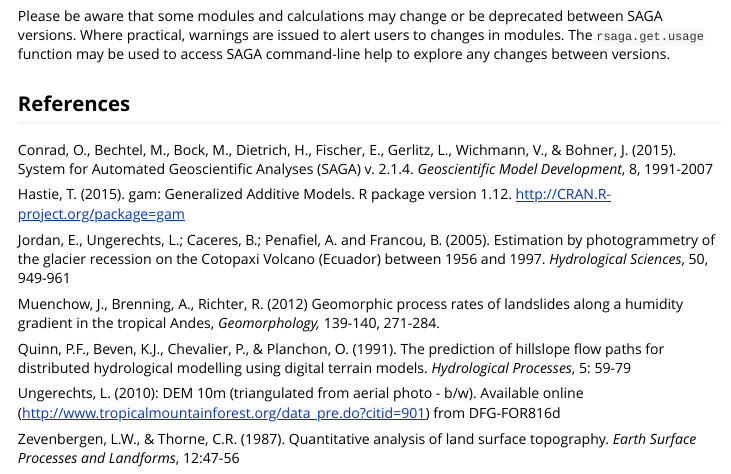
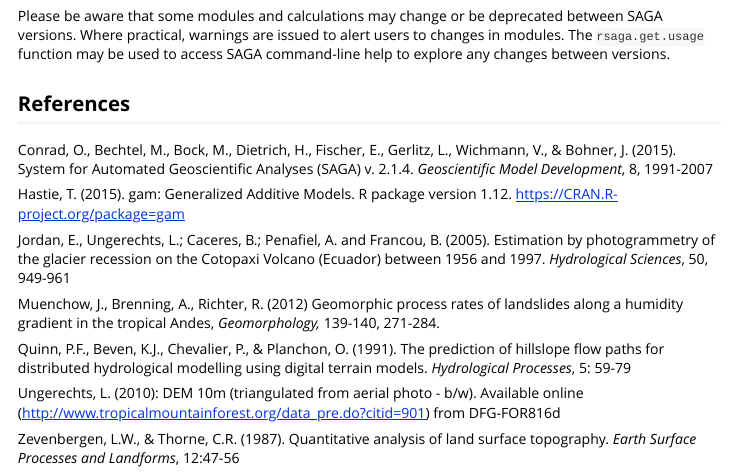
Before and after one commit to r-spatial/RSAGA, an R Markdown document (vignettes/RSAGA.Rmd): the page in a window 1100 px wide, from 7390 px down. Rendered offline with R 4.5, knitr and Pandoc, with nearby package versions; the code chunks are not run, so their results and figures are left out; common packages that the code uses without loading them are loaded.

Commit message:
Fixes for the documentation

```diff
--- a/vignettes/RSAGA.Rmd
+++ b/vignettes/RSAGA.Rmd
@@ -6,7 +6,7 @@ output:
     rmarkdown::html_vignette:
       fig_caption: yes
 vignette: >
-  %\VignetteIndexEntry{Vignette Title}
+  %\VignetteIndexEntry{Introduction to Terrain Analysis with RSAGA: Landslide Susceptibility Modeling}
   %\VignetteEngine{knitr::rmarkdown}
   %\VignetteEncoding{UTF-8}
 ---
@@ -271,7 +271,7 @@ Please be aware that some modules and calculations may change or be deprecated b
 ## References
 Conrad, O., Bechtel, M., Bock, M., Dietrich, H., Fischer, E., Gerlitz, L., Wichmann, V., & Bohner, J. (2015). System for Automated Geoscientific Analyses (SAGA) v. 2.1.4. _Geoscientific Model Development_, 8, 1991-2007
 
-Hastie, T. (2015). gam: Generalized Additive Models. R package version 1.12. http://CRAN.R-project.org/package=gam
+Hastie, T. (2015). gam: Generalized Additive Models. R package version 1.12. https://CRAN.R-project.org/package=gam
 
 Jordan, E., Ungerechts, L.; Caceres, B.; Penafiel, A. and Francou, B. (2005). Estimation by photogrammetry of the glacier recession on the Cotopaxi Volcano (Ecuador) between 1956 and 1997. _Hydrological Sciences_, 50, 949-961
 
```
Also changed, not shown: News.md (+1 -1 lines), 1 other file.
